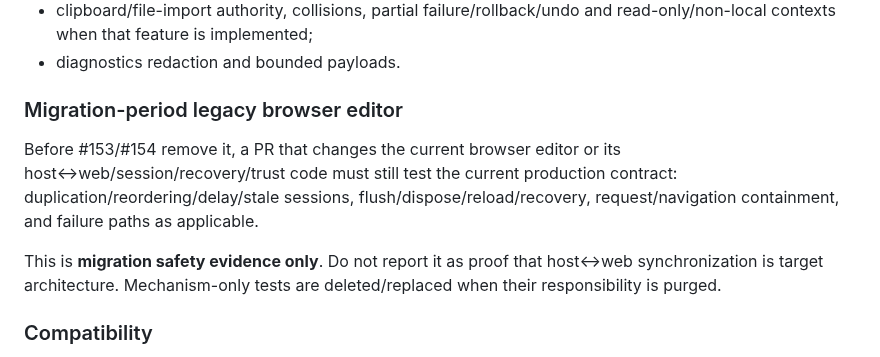
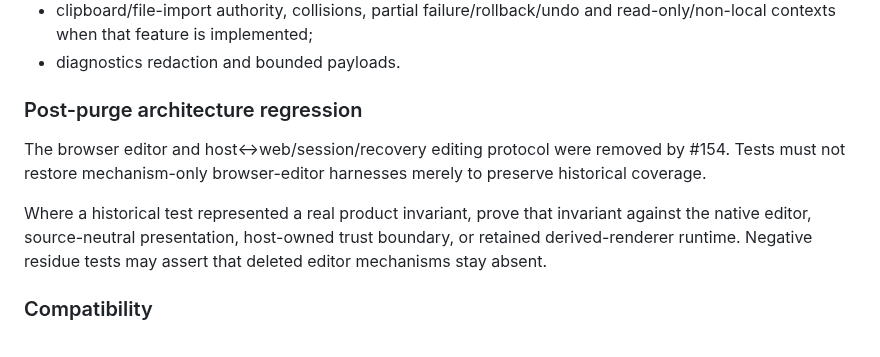
Before and after one commit to luceat-lux-vestra/MarkFlow, a Markdown page: docs/engineering/testing-strategy.md, the part around the change. GitHub-like rendering.

Commit message:
docs(testing): make evidence strategy post-purge

```diff
--- a/docs/engineering/testing-strategy.md
+++ b/docs/engineering/testing-strategy.md
@@ -64,11 +64,11 @@ Use hostile fixtures for:
 - clipboard/file-import authority, collisions, partial failure/rollback/undo and read-only/non-local contexts when that feature is implemented;
 - diagnostics redaction and bounded payloads.
 
-### Migration-period legacy browser editor
+### Post-purge architecture regression
 
-Before #153/#154 remove it, a PR that changes the current browser editor or its host↔web/session/recovery/trust code must still test the current production contract: duplication/reordering/delay/stale sessions, flush/dispose/reload/recovery, request/navigation containment, and failure paths as applicable.
+The browser editor and host↔web/session/recovery editing protocol were removed by #154. Tests must not restore mechanism-only browser-editor harnesses merely to preserve historical coverage.
 
-This is **migration safety evidence only**. Do not report it as proof that host↔web synchronization is target architecture. Mechanism-only tests are deleted/replaced when their responsibility is purged.
+Where a historical test represented a real product invariant, prove that invariant against the native editor, source-neutral presentation, host-owned trust boundary, or retained derived-renderer runtime. Negative residue tests may assert that deleted editor mechanisms stay absent.
 
 ### Compatibility
 
```
